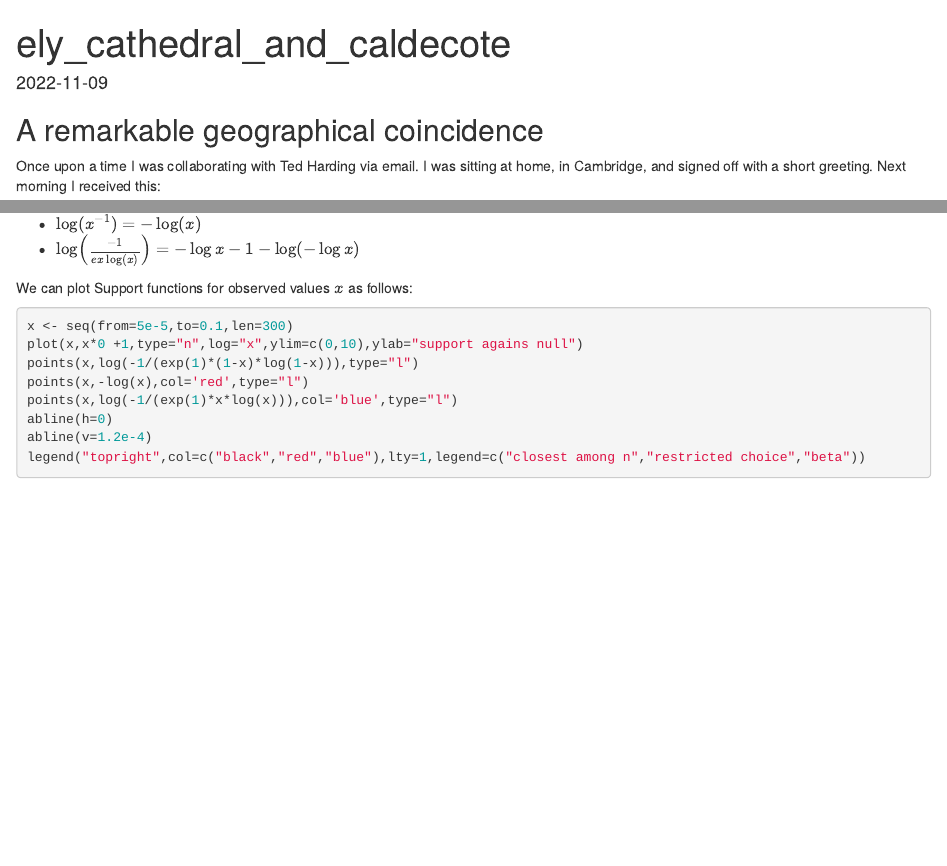
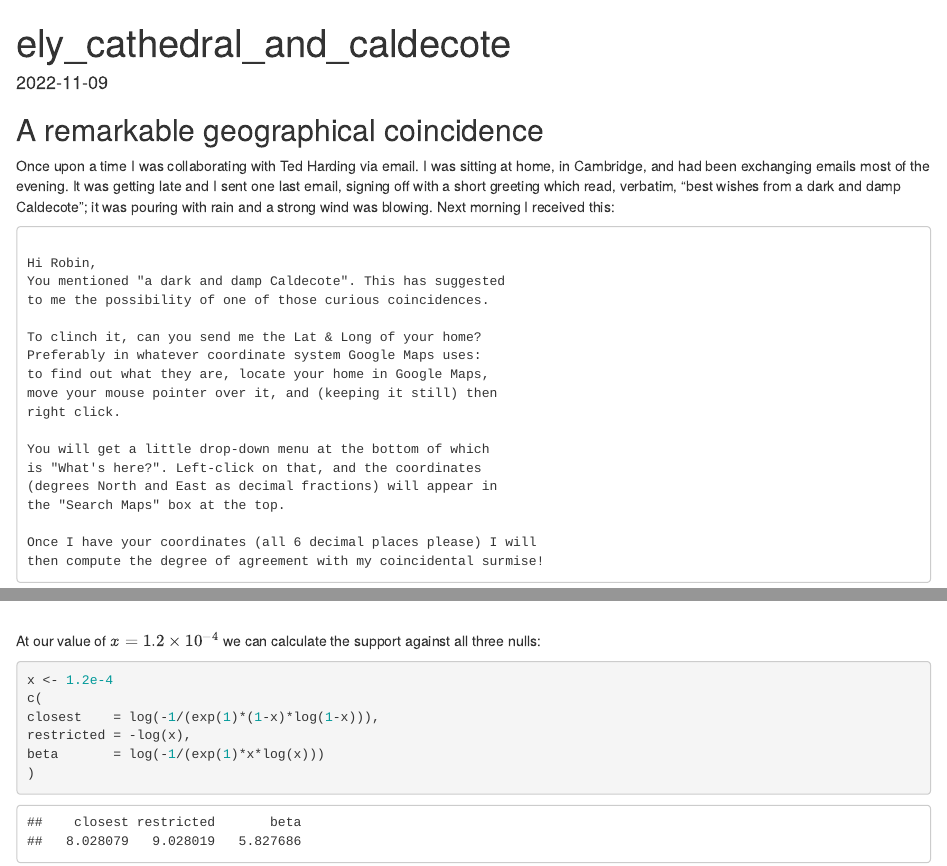
Before and after one commit to RobinHankin/ely, an R Markdown document (ely_cathedral.Rmd): the page in a window 1100 px wide, from its top, and a second part further down, joined at a grey line. Rendered offline with R 4.5, knitr and Pandoc, with nearby package versions.

Commit message:
describe initiation, also refine final support values

````diff
--- a/ely_cathedral.Rmd
+++ b/ely_cathedral.Rmd
@@ -10,9 +10,12 @@ knitr::opts_chunk$set(echo = TRUE)
 
 ## A remarkable geographical coincidence
 
-Once upon a time I was collaborating with Ted Harding via email. I
-was sitting at home, in Cambridge, and signed off with a short
-greeting.  Next morning I received this:
+Once upon a time I was collaborating with Ted Harding via email. I was
+sitting at home, in Cambridge, and had been exchanging emails most of
+the evening.  It was getting late and I sent one last email, signing
+off with a short greeting which read, verbatim, "best wishes from a
+dark and damp Caldecote"; it was pouring with rain and a strong wind
+was blowing.  Next morning I received this:
 
 ```
 
@@ -785,3 +788,15 @@ abline(h=0)
 abline(v=1.2e-4)
 legend("topright",col=c("black","red","blue"),lty=1,legend=c("closest among n","restricted choice","beta"))
 ```
+
+At our value of $x=1.2\times 10^{-4}$ we can calculate the support
+against all three nulls:
+
+```{r}
+x <- 1.2e-4
+c(
+closest    = log(-1/(exp(1)*(1-x)*log(1-x))),
+restricted = -log(x),
+beta       = log(-1/(exp(1)*x*log(x)))
+)
+```
````
